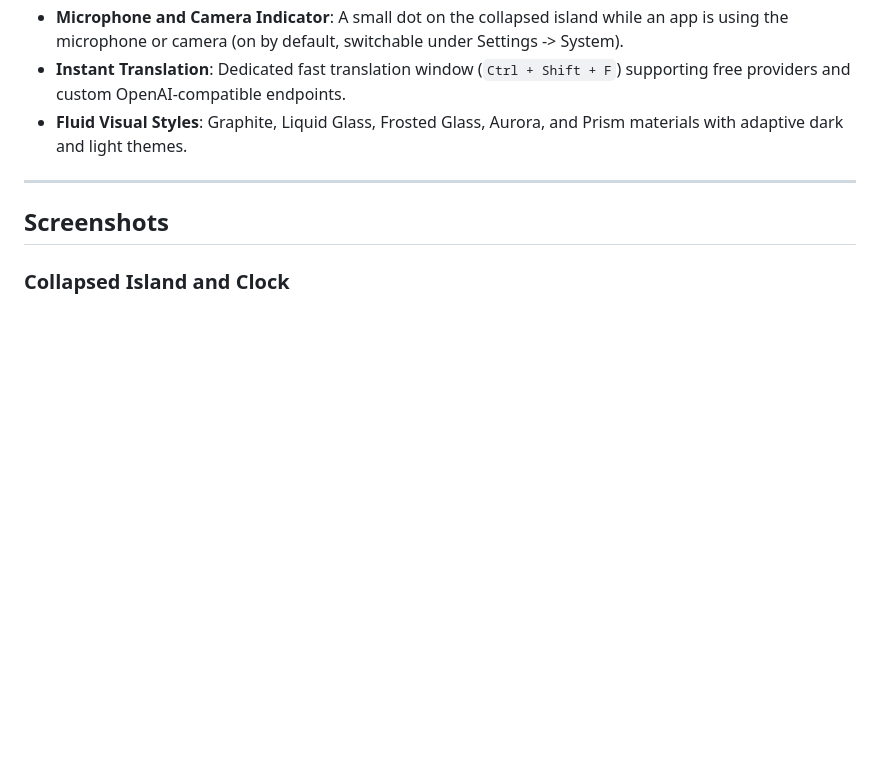
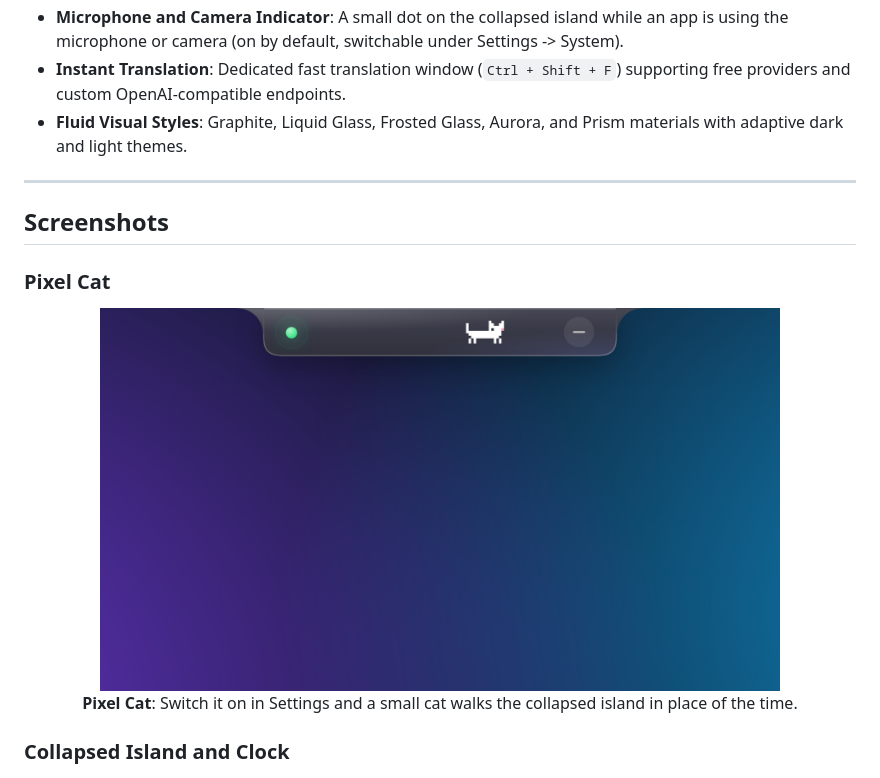
Before and after one commit to ahmad-maqsood/skerry, a Markdown page: README.md, the part around the change. Rendered like a GitHub page; pictures changed too: docs/assets/screenshots/screenshot-pixel-cat.png (added); blank space fills up the shorter version.

Commit message:
docs: add the pixel cat screenshot first, 11 shots in all
Co-Authored-By: Claude Sonnet 5.5 <noreply@anthropic.com>
Claude-Session: https://claude.ai/code/session_01AD6rvmxZDG642C4mWruQLm

```diff
--- a/README.md
+++ b/README.md
@@ -71,6 +71,15 @@ Skerry brings a streamlined, glanceable floating island to the top of your Windo
 ## Screenshots
 
 <!-- Note: Screenshot assets are captured by hand with `pnpm screenshots` (see docs/SCREENSHOTS.md) and stored in docs/assets/screenshots/ -->
+
+### Pixel Cat
+
+<!-- screenshot-pixel-cat.png placeholder: Shows the collapsed island with the pixel cat walking where the time would be -->
+<p align="center">
+  <img src="docs/assets/screenshots/screenshot-pixel-cat.png" alt="Collapsed island with a pixel cat walking in place of the time" width="680">
+  <br>
+  <b>Pixel Cat</b>: Switch it on in Settings and a small cat walks the collapsed island in place of the time.
+</p>
 
 ### Collapsed Island and Clock
 
```
Also changed, not shown: docs/SCREENSHOTS.md (+1 -0 lines), 3 other files.
